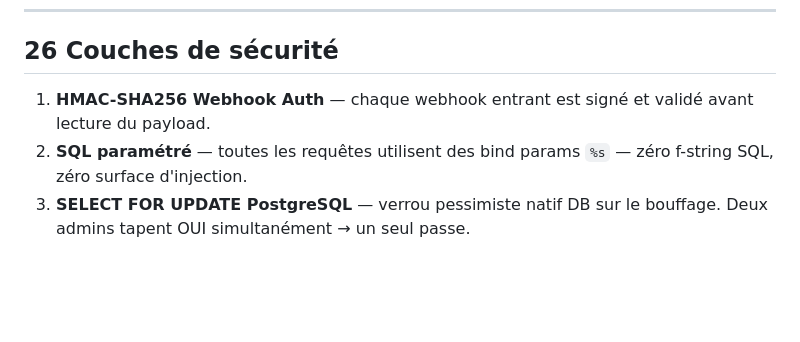
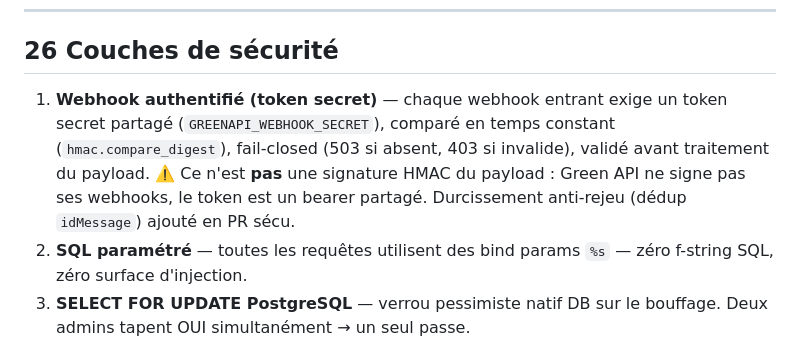
Before and after one commit to Barack-zero-to-one/katechon-os, a Markdown page: CLAUDE.md, the part around the change. Drawn GitHub-style; blank space fills up the shorter version.

```diff
--- a/CLAUDE.md
+++ b/CLAUDE.md
@@ -97,7 +97,7 @@ Phase 2 ajoute : frais sur mouvements USDC, underwriting crédit, assurance para
 
 ## 26 Couches de sécurité
 
-1. **HMAC-SHA256 Webhook Auth** — chaque webhook entrant est signé et validé avant lecture du payload.
+1. **Webhook authentifié (token secret)** — chaque webhook entrant exige un token secret partagé (`GREENAPI_WEBHOOK_SECRET`), comparé en temps constant (`hmac.compare_digest`), fail-closed (503 si absent, 403 si invalide), validé avant traitement du payload. ⚠️ Ce n'est **pas** une signature HMAC du payload : Green API ne signe pas ses webhooks, le token est un bearer partagé. Durcissement anti-rejeu (dédup `idMessage`) ajouté en PR sécu.
 2. **SQL paramétré** — toutes les requêtes utilisent des bind params `%s` — zéro f-string SQL, zéro surface d'injection.
 3. **SELECT FOR UPDATE PostgreSQL** — verrou pessimiste natif DB sur le bouffage. Deux admins tapent OUI simultanément → un seul passe.
 4. **SHA-256 hash anti-recyclage screenshots** — empreinte unique par image ; rejet si déjà vue ou modifiée, délai max 24h.
```
Also changed, not shown: README.md (+3 -3 lines).
